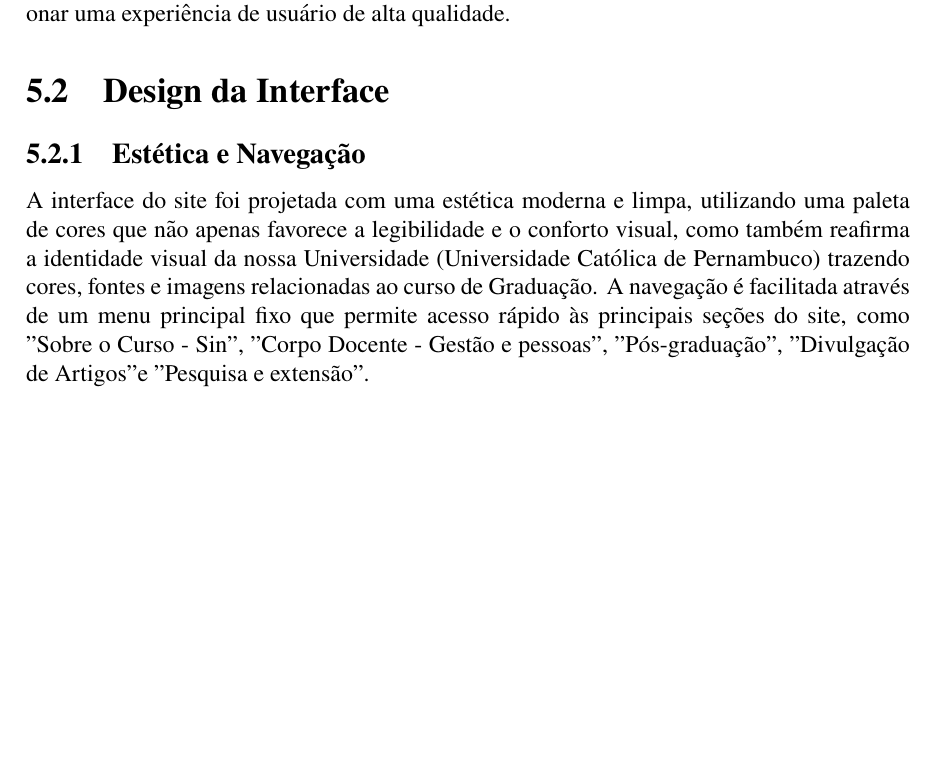
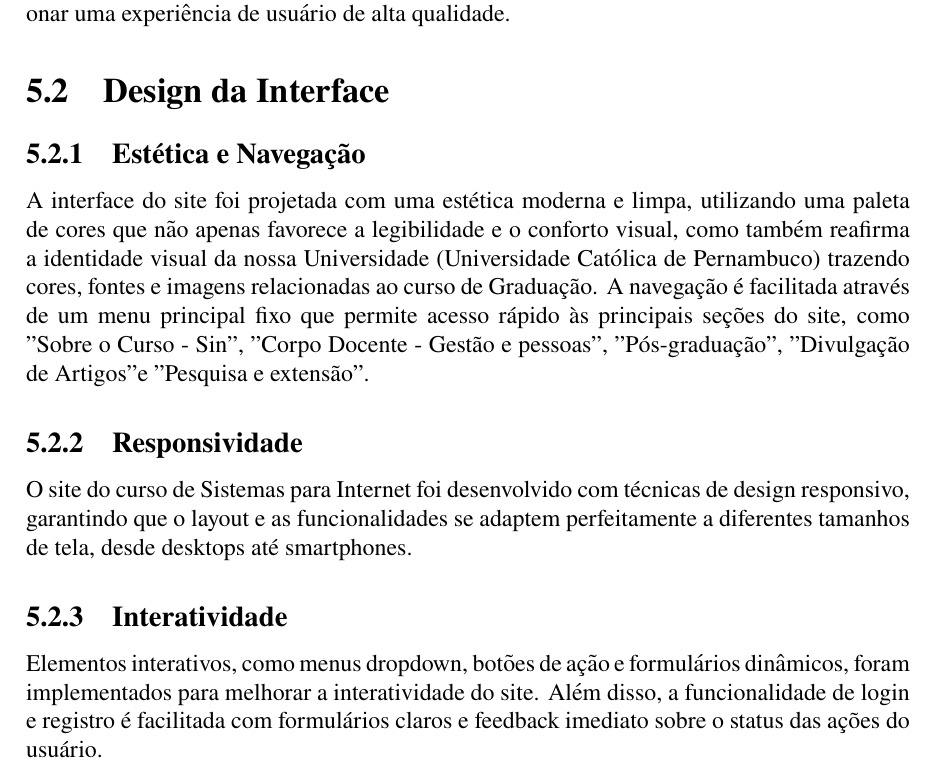
Before and after one commit to SIN-disciplina-PI5/latexCursoSin, a LaTeX document (main.tex): part of page 14 of 16, cut so that both start at the same text, the shorter picture padded with empty space. Compiled offline with pdfLaTeX.

Commit message:
Update main.tex
Responsividade

```diff
--- a/main.tex
+++ b/main.tex
@@ -215,13 +215,17 @@ Nossa proposta de aplicação, por sua vez, se concentrará em integrar todas as
 \chapter{Experiência do Usuário}
 
 \section{Iniciativa}
-
 Para o site do curso de Sistemas para Internet, priorizar a UX significa garantir que tanto alunos quanto professores possam acessar informações de maneira eficiente, intuitiva e agradável. Este capítulo aborda os elementos de design e funcionalidade implementados para proporcionar uma experiência de usuário de alta qualidade.
 
 \section{Design da Interface}
 \subsection{Estética e Navegação}
+A interface do site foi projetada com uma estética moderna e limpa, utilizando uma paleta de cores que não apenas favorece a legibilidade e o conforto visual, como também reafirma a identidade visual da nossa Universidade (Universidade Católica de Pernambuco) trazendo cores, fontes e imagens relacionadas ao curso de Graduação. A navegação é facilitada através de um menu principal fixo que permite acesso rápido às principais seções do site, como "Sobre o Curso - Sin", "Corpo Docente - Gestão e pessoas", "Pós-graduação", "Divulgação de Artigos" e "Pesquisa e extensão".
 
-A interface do site foi projetada com uma estética moderna e limpa, utilizando uma paleta de cores que não apenas favorece a legibilidade e o conforto visual, como também reafirma a identidade visual da nossa Universidade (Universidade Católica de Pernambuco) trazendo cores, fontes e imagens relacionadas ao curso de Graduação. A navegação é facilitada através de um menu principal fixo que permite acesso rápido às principais seções do site, como "Sobre o Curso - Sin", "Corpo Docente - Gestão e pessoas", "Pós-graduação", "Divulgação de Artigos" e "Pesquisa e extensão".
+\subsection{Responsividade}
+O site do curso de Sistemas para Internet foi desenvolvido com técnicas de design responsivo, garantindo que o layout e as funcionalidades se adaptem perfeitamente a diferentes tamanhos de tela, desde desktops até smartphones.
+
+\subsection{Interatividade}
+Elementos interativos, como menus dropdown, botões de ação e formulários dinâmicos, foram implementados para melhorar a interatividade do site. Além disso, a funcionalidade de login e registro é facilitada com formulários claros e feedback imediato sobre o status das ações do usuário.
 
 % Conclusão
 \chapter{Conclusão}
```
